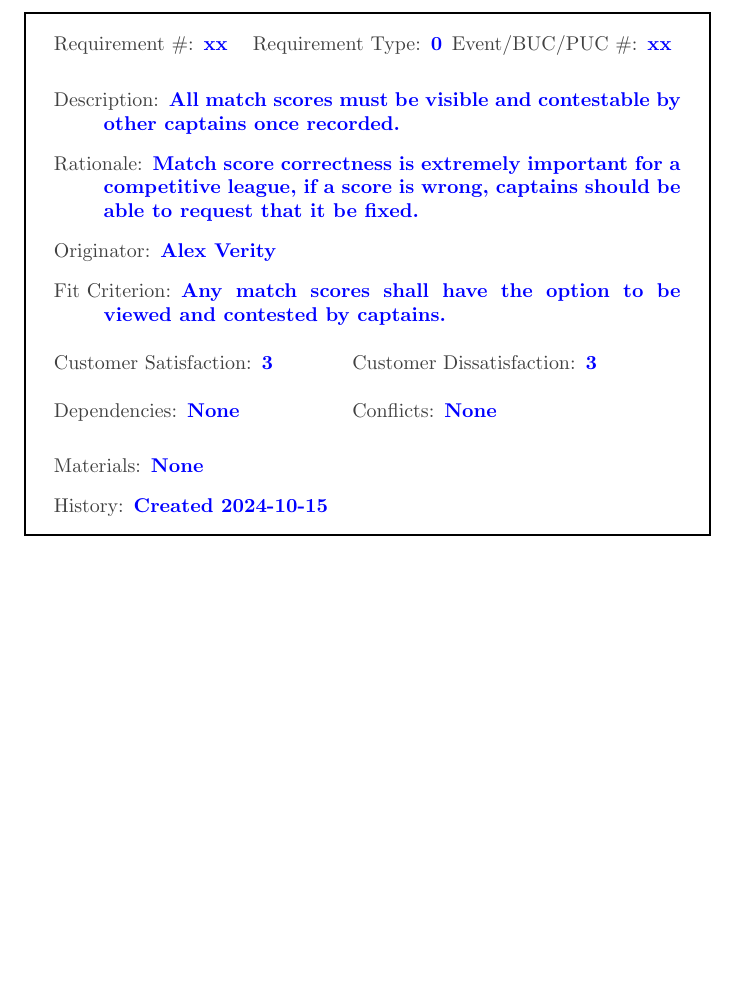
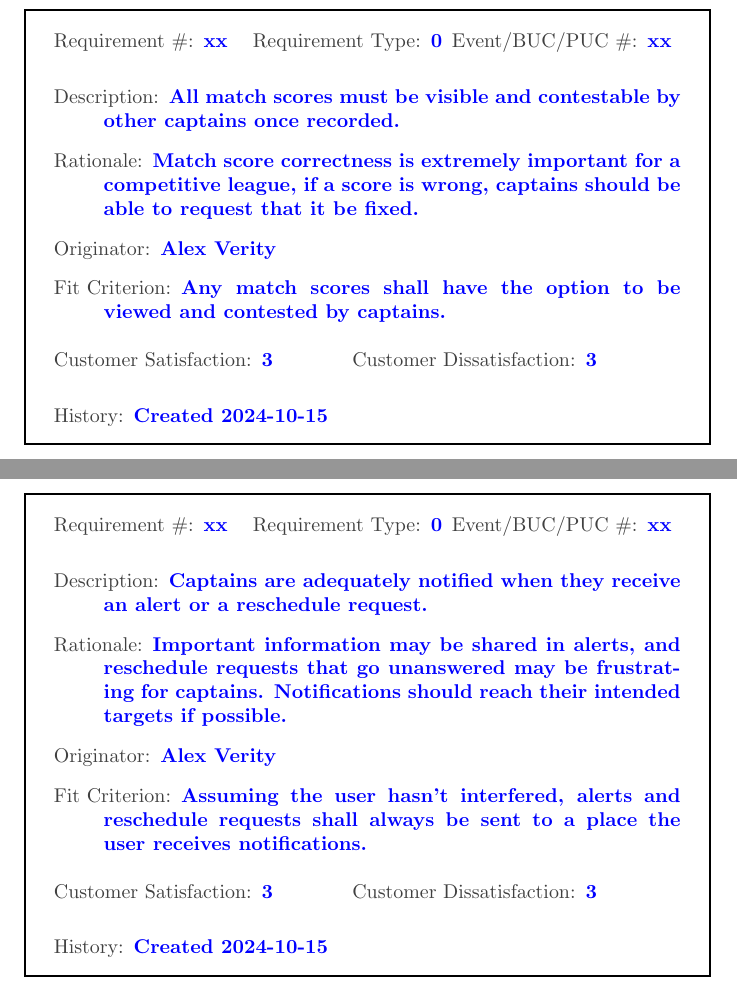
Before and after one commit to Nicholas-Fabugais-Inaba/Sandlot, a LaTeX document (docs/HazardAnalysis/HazardAnalysis.tex): part of page 10 of 11 before the commit and two parts of pages 10 and 11 of 12 after it, the two joined at a grey line, cut so that both start at the same text, the shorter picture padded with empty space. Compiled offline with pdfLaTeX.

Commit message:
Added to the section 5 table and section 6 requirements.

```diff
--- a/docs/HazardAnalysis/HazardAnalysis.tex
+++ b/docs/HazardAnalysis/HazardAnalysis.tex
@@ -315,11 +309,26 @@ rationale design process how and why to fake it.)}
     \twoinline
       {\reqsatis 3}
       {\reqdissat 3}
-    \twoinline
-    {\reqdep None}
-    {\reqconf None}
-    \reqmater None
     \reqhist Created 2024-10-15
+\end{myreq}
+
+\begin{myreq}
+  \threeinline
+    {\reqno xx}
+    {\reqtype 0}
+    {\reqevent xx}
+  \reqdesc Captains are adequately notified when they receive an alert or a
+  reschedule request.
+  \reqrat Important information may be shared in alerts, and reschedule
+  requests that go unanswered may be frustrating for captains. Notifications
+  should reach their intended targets if possible.
+  \reqorig Alex Verity
+  \reqfit Assuming the user hasn't interfered, alerts and reschedule requests
+  shall always be sent to a place the user receives notifications.
+  \twoinline
+    {\reqsatis 3}
+    {\reqdissat 3}
+  \reqhist Created 2024-10-15
 \end{myreq}
 
 \section{Roadmap}
```
Also changed, not shown: docs/HazardAnalysis/HazardAnalysis.tex (18 more changed lines).
